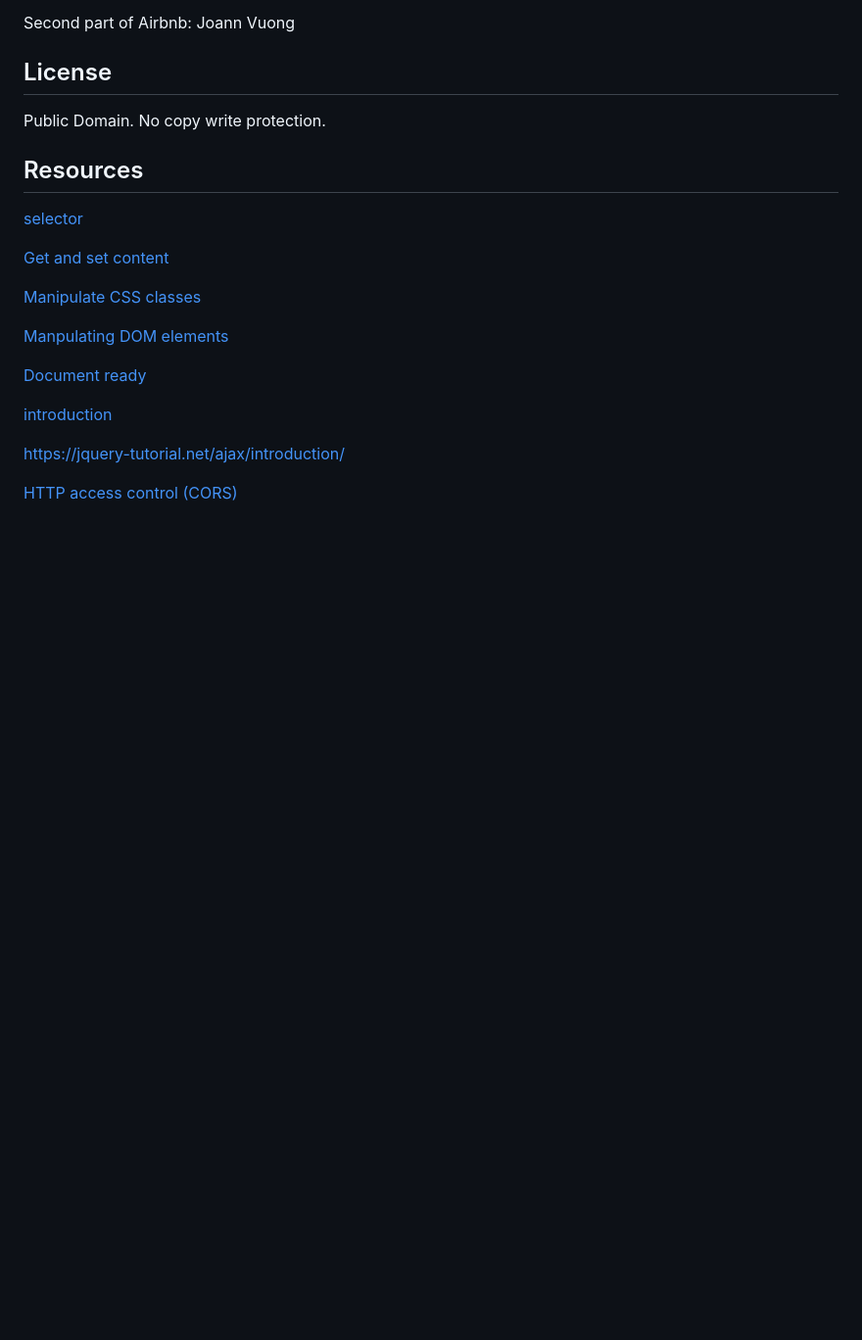
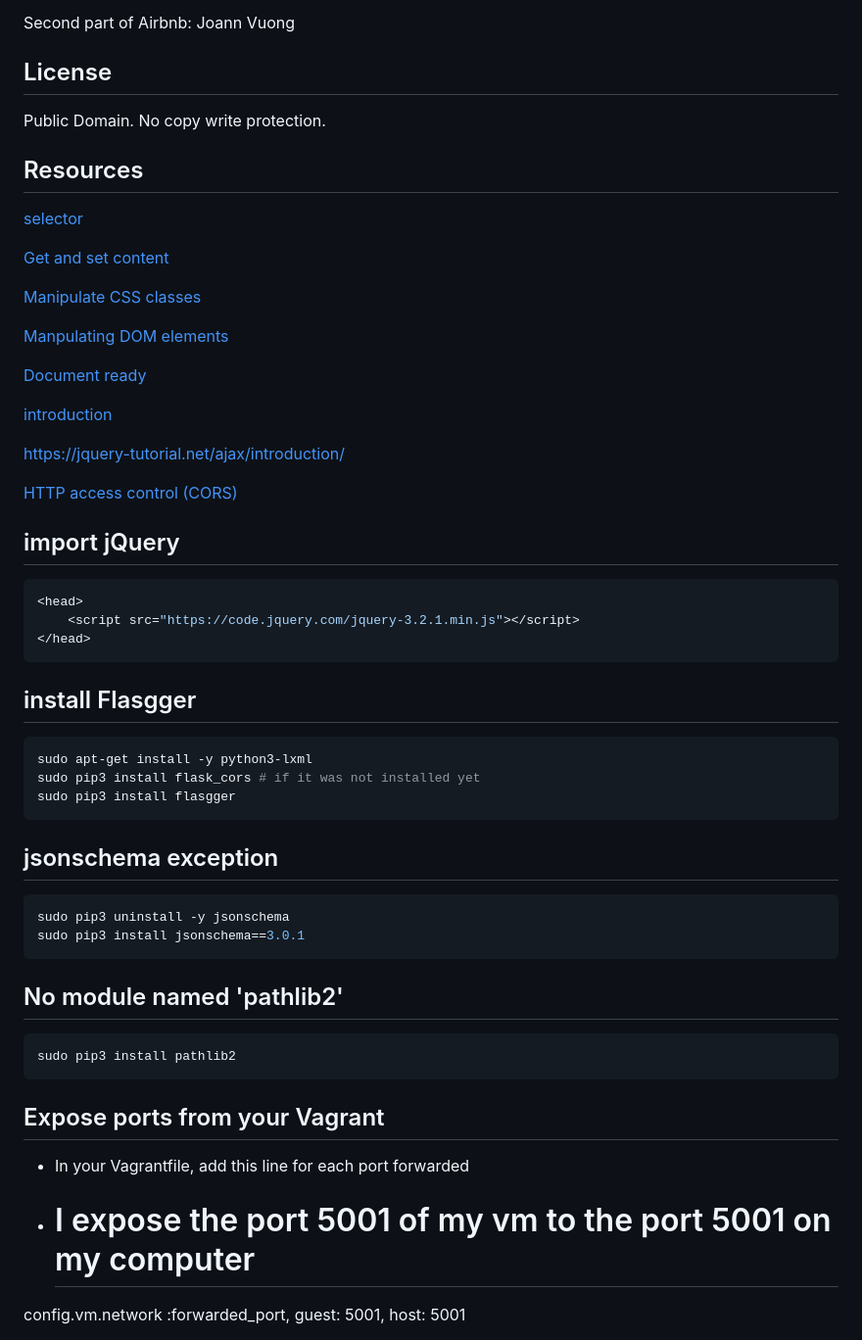
Before and after one commit to NUCCASJNR/AirBnB_clone_v4, a Markdown page: README.md, the part around one of its changes. Shown at 98% size. GitHub-like rendering; blank space fills up the shorter version.

````diff
--- a/README.md
+++ b/README.md
@@ -181,3 +181,36 @@ Public Domain. No copy write protection.
 [https://jquery-tutorial.net/ajax/introduction/](https://jquery-tutorial.net/ajax/the-get-and-post-methods/)
 
 [HTTP access control (CORS)](https://developer.mozilla.org/en-US/docs/Web/HTTP/CORS)
+
+## import jQuery
+```bash
+<head>
+    <script src="https://code.jquery.com/jquery-3.2.1.min.js"></script>
+</head>
+```
+
+## install Flasgger
+
+```bash
+sudo apt-get install -y python3-lxml
+sudo pip3 install flask_cors # if it was not installed yet
+sudo pip3 install flasgger
+```
+
+## jsonschema exception
+```bash
+sudo pip3 uninstall -y jsonschema
+sudo pip3 install jsonschema==3.0.1
+```
+
+## No module named 'pathlib2'
+```bash
+sudo pip3 install pathlib2
+```
+
+## Expose ports from your Vagrant
+
+- In your Vagrantfile, add this line for each port forwarded
+- # I expose the port 5001 of my vm to the port 5001 on my computer
+config.vm.network :forwarded_port, guest: 5001, host: 5001
+
````
Also changed, not shown: other parts of README.md (+1 -0 lines).
